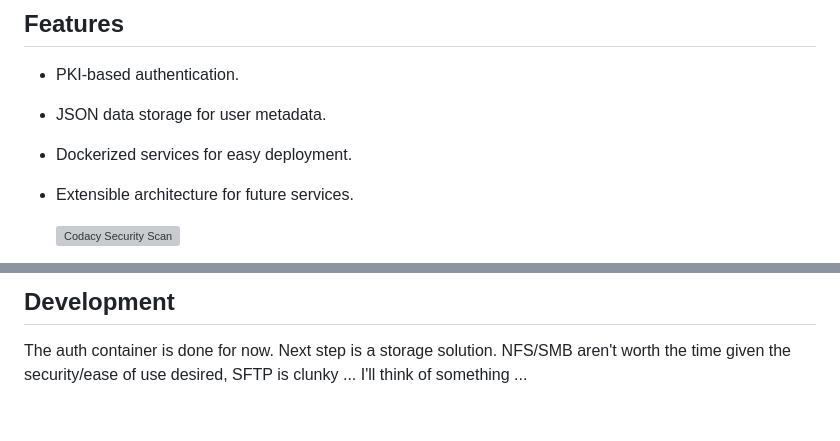
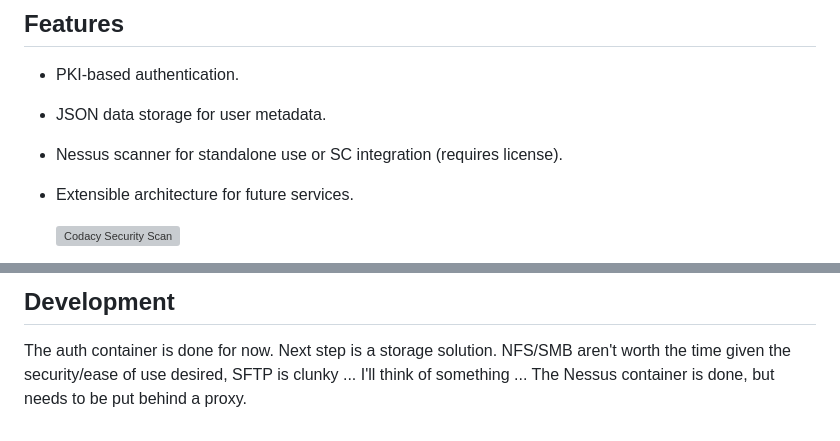
Before and after one commit to 0xdreadnaught/ArtifactToolkit, a Markdown page: README.md, 2 parts joined by grey strips. GitHub-like rendering; grey boxes are pictures that could not be loaded.

```diff
--- a/README.md
+++ b/README.md
@@ -15,7 +15,7 @@ Artifact Toolkit is a collection of Dockerized services focusing on secure shari
 ## Features
 - PKI-based authentication.
 - JSON data storage for user metadata.
-- Dockerized services for easy deployment.
+- Nessus scanner for standalone use or SC integration (requires license).
 - Extensible architecture for future services.
 
   [![Codacy Security Scan](https://github.com/0xdreadnaught/ArtifactToolkit/actions/workflows/codacy.yml/badge.svg)](https://github.com/0xdreadnaught/ArtifactToolkit/actions/workflows/codacy.yml)
@@ -104,3 +104,4 @@ ssh -p 2222 username@server_address remove-key <ID#>
 
 ## Development
 The auth container is done for now. Next step is a storage solution. NFS/SMB aren't worth the time given the security/ease of use desired, SFTP is clunky ... I'll think of something ...
+The Nessus container is done, but needs to be put behind a proxy.
```
